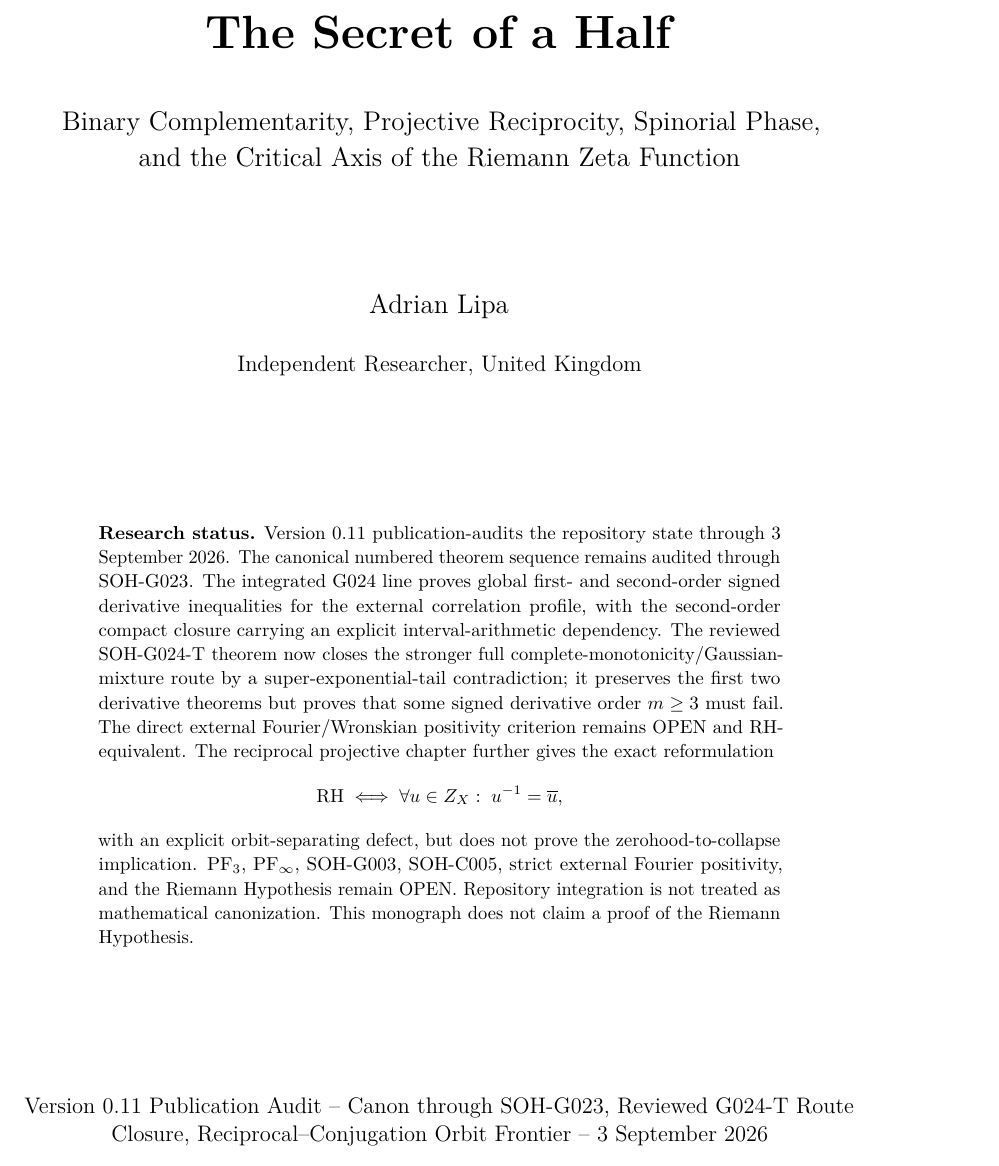
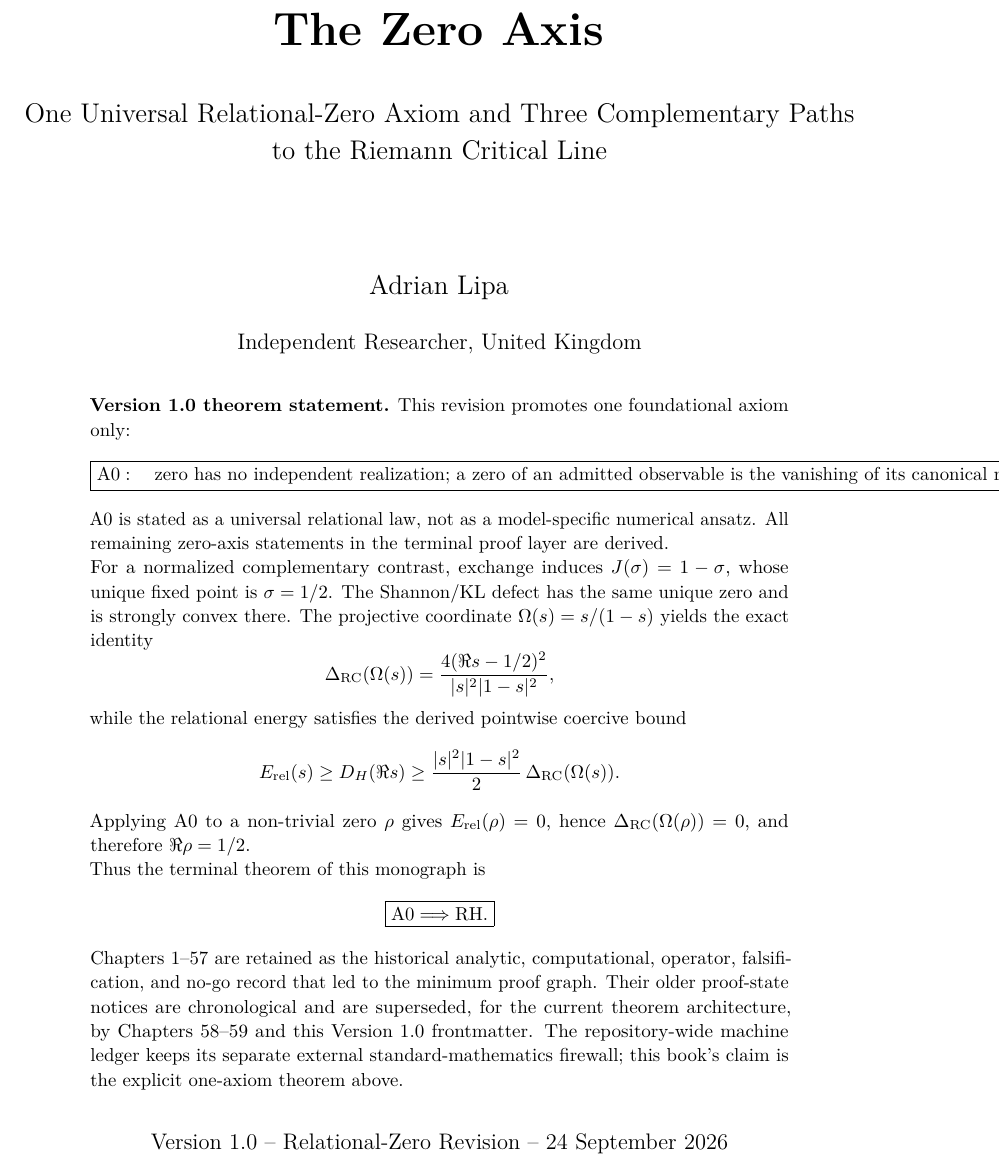
Before and after one commit to AdrianLipa90/secret-of-a-half, a LaTeX thesis (monograph/main.tex, which reads monograph/frontmatter/title.tex): part of page 1 of 289, cut at the place of the change. Compiled offline with pdfLaTeX.

Commit message:
Replace title page with The Zero Axis theorem statement

```diff
--- a/monograph/frontmatter/title.tex
+++ b/monograph/frontmatter/title.tex
@@ -1,24 +1,67 @@
 \begin{titlepage}
 \centering
-\vspace*{2.2cm}
-{\Huge\bfseries The Secret of a Half\par}
-\vspace{0.8cm}
-{\Large Binary Complementarity, Projective Reciprocity, Spinorial Phase,\\
-and the Critical Axis of the Riemann Zeta Function\par}
-\vspace{2.0cm}
+\vspace*{2.0cm}
+{\Huge\bfseries The Zero Axis\par}
+\vspace{0.7cm}
+{\Large One Universal Relational-Zero Axiom and Three Complementary Paths\\
+to the Riemann Critical Line\par}
+\vspace{1.8cm}
 {\Large Adrian Lipa\par}
-\vspace{0.5cm}
+\vspace{0.45cm}
 {\large Independent Researcher, United Kingdom\par}
 \vfill
-\begin{minipage}{0.82\textwidth}
+
+\begin{minipage}{0.84\textwidth}
 \small
-\textbf{Research status.} Version 0.11 publication-audits the repository state through 3 September 2026. The canonical numbered theorem sequence remains audited through SOH-G023. The integrated G024 line proves global first- and second-order signed derivative inequalities for the external correlation profile, with the second-order compact closure carrying an explicit interval-arithmetic dependency. The reviewed SOH-G024-T theorem now closes the stronger full complete-monotonicity/Gaussian-mixture route by a super-exponential-tail contradiction; it preserves the first two derivative theorems but proves that some signed derivative order $m\ge3$ must fail. The direct external Fourier/Wronskian positivity criterion remains OPEN and RH-equivalent. The reciprocal projective chapter further gives the exact reformulation
+\textbf{Version 1.0 theorem statement.}
+This revision promotes one foundational axiom only:
 \[
-\mathrm{RH}\iff \forall u\in Z_X:\;u^{-1}=\overline u,
+\boxed{\mathrm{A0}:\quad
+\text{zero has no independent realization; a zero of an admitted observable is
+the vanishing of its canonical relational defect.}}
 \]
-with an explicit orbit-separating defect, but does not prove the zerohood-to-collapse implication. PF$_3$, PF$_\infty$, SOH-G003, SOH-C005, strict external Fourier positivity, and the Riemann Hypothesis remain OPEN. Repository integration is not treated as mathematical canonization. This monograph does not claim a proof of the Riemann Hypothesis.
+A0 is stated as a universal relational law, not as a model-specific numerical
+ansatz.  All remaining zero-axis statements in the terminal proof layer are
+derived.
+
+For a normalized complementary contrast, exchange induces
+\(J(\sigma)=1-\sigma\), whose unique fixed point is \(\sigma=1/2\).
+The Shannon/KL defect has the same unique zero and is strongly convex there.
+The projective coordinate \(\Omega(s)=s/(1-s)\) yields the exact identity
+\[
+\Delta_{\rm RC}(\Omega(s))
+=
+\frac{4(\Re s-1/2)^2}{|s|^2|1-s|^2},
+\]
+while the relational energy satisfies the derived pointwise coercive bound
+\[
+E_{\rm rel}(s)
+\ge
+D_H(\Re s)
+\ge
+\frac{|s|^2|1-s|^2}{2}\,
+\Delta_{\rm RC}(\Omega(s)).
+\]
+Applying A0 to a non-trivial zero \(\rho\) gives
+\(E_{\rm rel}(\rho)=0\), hence
+\(\Delta_{\rm RC}(\Omega(\rho))=0\), and therefore
+\(\Re\rho=1/2\).
+
+Thus the terminal theorem of this monograph is
+\[
+\boxed{\mathrm{A0}\Longrightarrow\mathrm{RH}.}
+\]
+
+Chapters 1--57 are retained as the historical analytic, computational,
+operator, falsification, and no-go record that led to the minimum proof graph.
+Their older proof-state notices are chronological and are superseded, for the
+current theorem architecture, by Chapters 58--59 and this Version 1.0
+frontmatter.  The repository-wide machine ledger keeps its separate external
+standard-mathematics firewall; this book's claim is the explicit one-axiom
+theorem above.
 \end{minipage}
+
 \vfill
-{\large Version 0.11 Publication Audit -- Canon through SOH-G023, Reviewed G024-T Route Closure, Reciprocal--Conjugation Orbit Frontier -- 3 September 2026\par}
+{\large Version 1.0 -- Relational-Zero Revision -- 24 September 2026\par}
 \end{titlepage}
 \cleardoublepage
```
